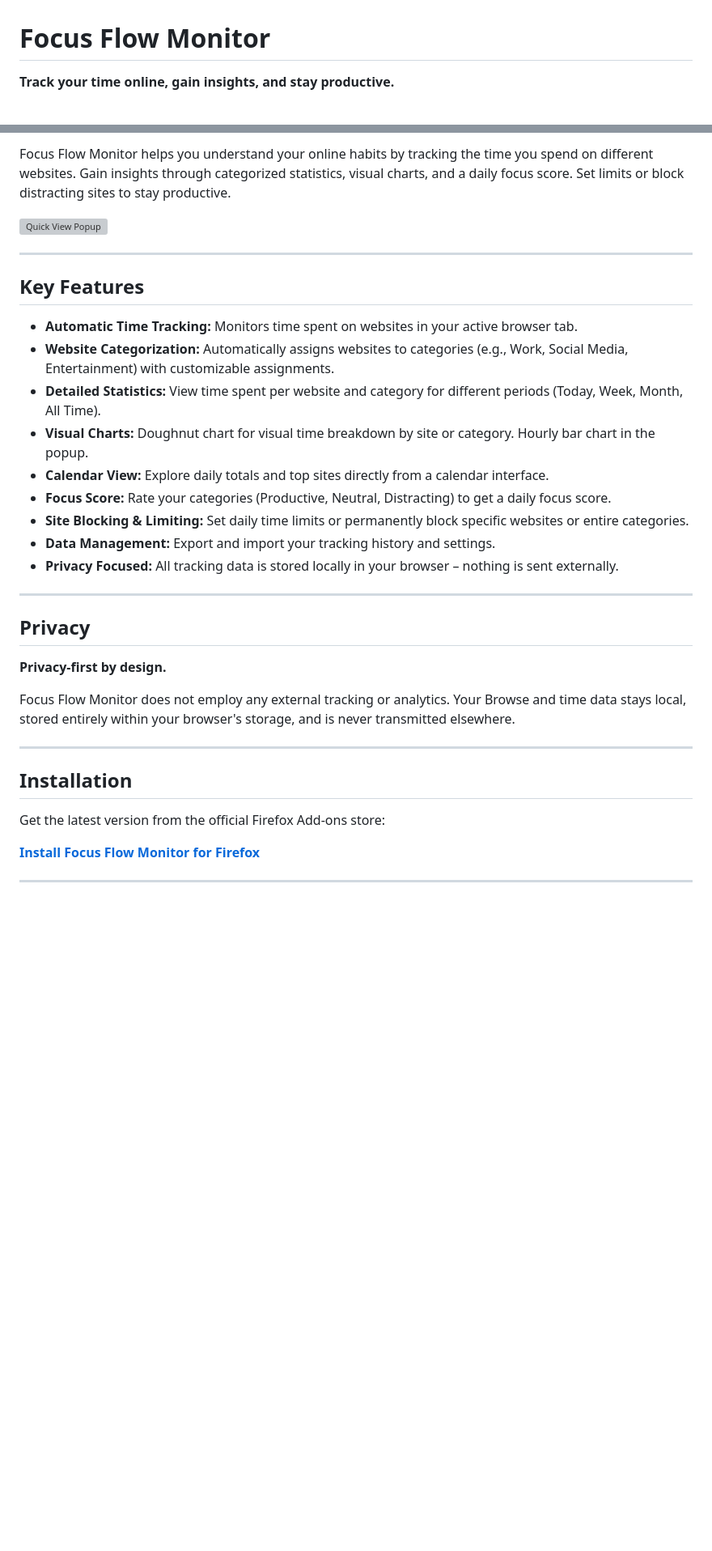
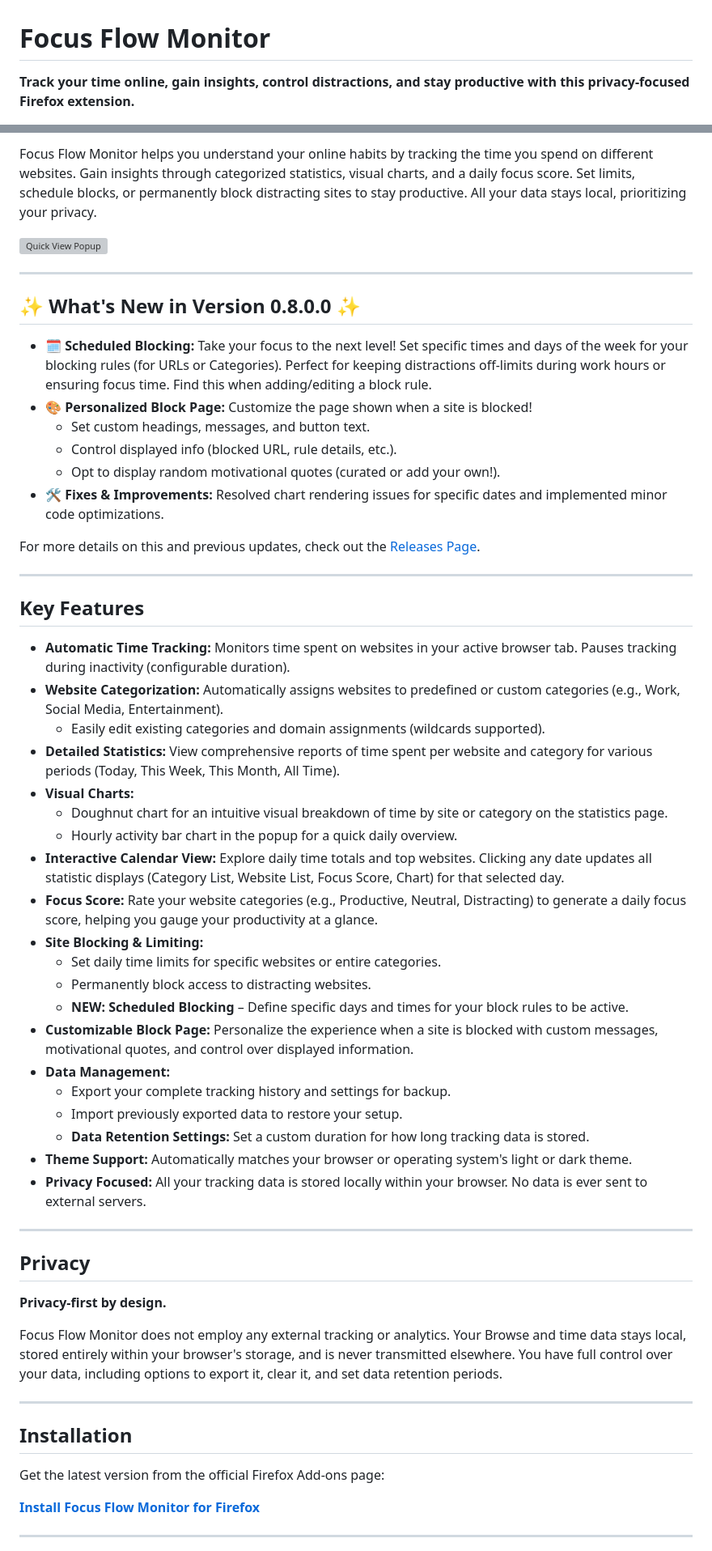
Before and after one commit to SurajVerma/focus-flow-monitor, a Markdown page: README.md, 2 parts joined by grey strips. Shown at 81% size. Rendered like a GitHub page; blank space fills up the shorter version; grey boxes are pictures that could not be loaded.

```diff
--- a/README.md
+++ b/README.md
@@ -1,5 +1,5 @@
 # Focus Flow Monitor
 
-**Track your time online, gain insights, and stay productive.**
+**Track your time online, gain insights, control distractions, and stay productive with this privacy-focused Firefox extension.**
 
 [![License: MPL 2.0](https://img.shields.io/badge/License-MPL_2.0-brightgreen.svg)](https://opensource.org/licenses/MPL-2.0)
@@ -6,22 +10,45 @@
 
-Focus Flow Monitor helps you understand your online habits by tracking the time you spend on different websites. Gain insights through categorized statistics, visual charts, and a daily focus score. Set limits or block distracting sites to stay productive.
+Focus Flow Monitor helps you understand your online habits by tracking the time you spend on different websites. Gain insights through categorized statistics, visual charts, and a daily focus score. Set limits, schedule blocks, or permanently block distracting sites to stay productive. All your data stays local, prioritizing your privacy.
 
 ![Quick View Popup](https://github.com/user-attachments/assets/c0edf5d2-d556-4976-88c3-e1887ff43b2f)
 
+---
+
+## ✨ What's New in Version 0.8.0.0 ✨
+
+* **🗓️ Scheduled Blocking:** Take your focus to the next level! Set specific times and days of the week for your blocking rules (for URLs or Categories). Perfect for keeping distractions off-limits during work hours or ensuring focus time. Find this when adding/editing a block rule.
+* **🎨 Personalized Block Page:** Customize the page shown when a site is blocked!
+    * Set custom headings, messages, and button text.
+    * Control displayed info (blocked URL, rule details, etc.).
+    * Opt to display random motivational quotes (curated or add your own!).
+* **🛠️ Fixes & Improvements:** Resolved chart rendering issues for specific dates and implemented minor code optimizations.
+
+For more details on this and previous updates, check out the [Releases Page](https://github.com/SurajVerma/focus-flow-monitor/releases).
 
 ---
 
 ## Key Features
 
-- **Automatic Time Tracking:** Monitors time spent on websites in your active browser tab.
-- **Website Categorization:** Automatically assigns websites to categories (e.g., Work, Social Media, Entertainment) with customizable assignments.
-- **Detailed Statistics:** View time spent per website and category for different periods (Today, Week, Month, All Time).
-- **Visual Charts:** Doughnut chart for visual time breakdown by site or category. Hourly bar chart in the popup.
-- **Calendar View:** Explore daily totals and top sites directly from a calendar interface.
-- **Focus Score:** Rate your categories (Productive, Neutral, Distracting) to get a daily focus score.
-- **Site Blocking & Limiting:** Set daily time limits or permanently block specific websites or entire categories.
-- **Data Management:** Export and import your tracking history and settings.
-- **Privacy Focused:** All tracking data is stored locally in your browser – nothing is sent externally.
+-   **Automatic Time Tracking:** Monitors time spent on websites in your active browser tab. Pauses tracking during inactivity (configurable duration).
+-   **Website Categorization:** Automatically assigns websites to predefined or custom categories (e.g., Work, Social Media, Entertainment).
+    -   Easily edit existing categories and domain assignments (wildcards supported).
+-   **Detailed Statistics:** View comprehensive reports of time spent per website and category for various periods (Today, This Week, This Month, All Time).
+-   **Visual Charts:**
+    -   Doughnut chart for an intuitive visual breakdown of time by site or category on the statistics page.
+    -   Hourly activity bar chart in the popup for a quick daily overview.
+-   **Interactive Calendar View:** Explore daily time totals and top websites. Clicking any date updates all statistic displays (Category List, Website List, Focus Score, Chart) for that selected day.
+-   **Focus Score:** Rate your website categories (e.g., Productive, Neutral, Distracting) to generate a daily focus score, helping you gauge your productivity at a glance.
+-   **Site Blocking & Limiting:**
+    -   Set daily time limits for specific websites or entire categories.
+    -   Permanently block access to distracting websites.
+    -   **NEW: Scheduled Blocking** – Define specific days and times for your block rules to be active.
+-   **Customizable Block Page:** Personalize the experience when a site is blocked with custom messages, motivational quotes, and control over displayed information.
+-   **Data Management:**
+    -   Export your complete tracking history and settings for backup.
+    -   Import previously exported data to restore your setup.
+    -   **Data Retention Settings:** Set a custom duration for how long tracking data is stored.
+-   **Theme Support:** Automatically matches your browser or operating system's light or dark theme.
+-   **Privacy Focused:** All your tracking data is stored locally within your browser. No data is ever sent to external servers.
 
 ---
 
@@ -29,13 +56,13 @@ Focus Flow Monitor helps you understand your online habits by tracking the time
 
 **Privacy-first by design.**
 
-Focus Flow Monitor does not employ any external tracking or analytics. Your Browse and time data stays local, stored entirely within your browser's storage, and is never transmitted elsewhere.
+Focus Flow Monitor does not employ any external tracking or analytics. Your Browse and time data stays local, stored entirely within your browser's storage, and is never transmitted elsewhere. You have full control over your data, including options to export it, clear it, and set data retention periods.
 
 ---
 
 ## Installation
 
-Get the latest version from the official Firefox Add-ons store:
+Get the latest version from the official Firefox Add-ons page:
 
 [**Install Focus Flow Monitor for Firefox**](https://addons.mozilla.org/en-US/firefox/addon/focusflow-monitor/)
 
```
Also changed, not shown: other parts of README.md (+38 -4 lines).
